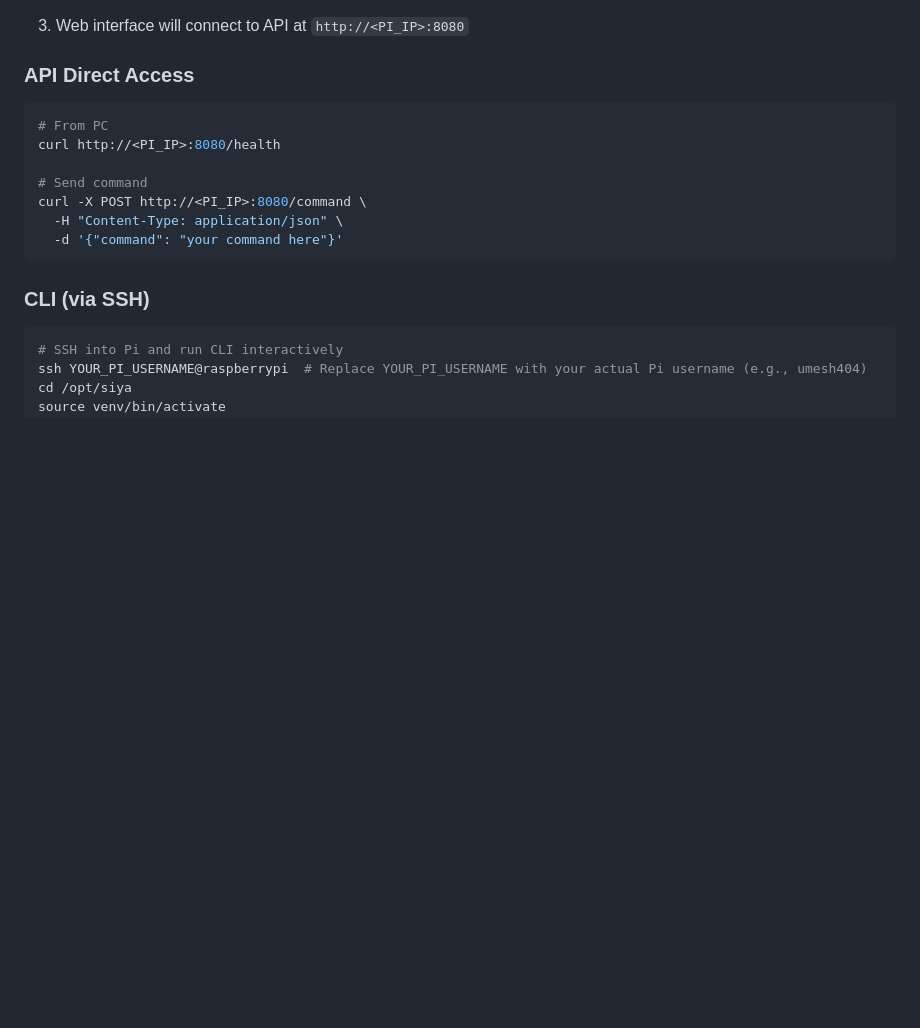
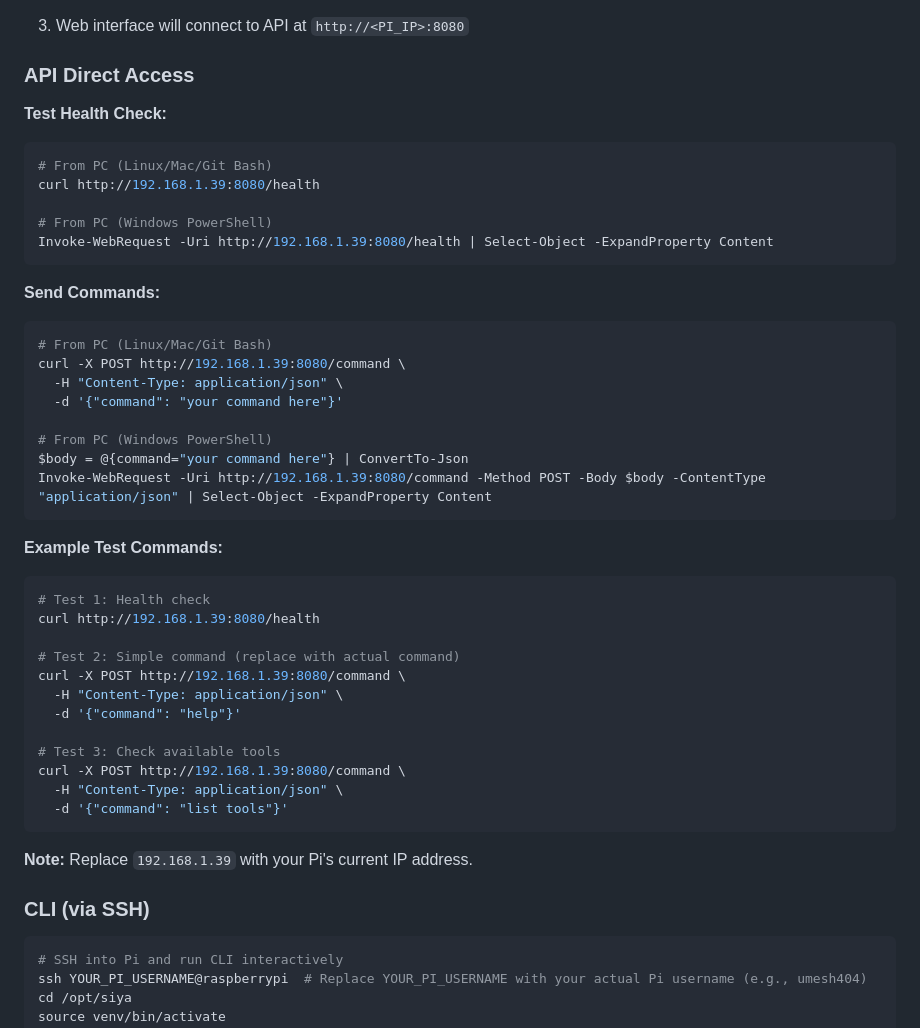
Before and after one commit to umesh-dev-404/siya, a Markdown page: docs/NETWORK_ACCESS.md, the part around one of its changes. GitHub-like rendering; blank space fills up the shorter version.

````diff
--- a/docs/NETWORK_ACCESS.md
+++ b/docs/NETWORK_ACCESS.md
@@ -86,15 +86,45 @@ export SIYA_API_BASE_URL=http://<PI_IP>:8080  # For web interface
 3. Web interface will connect to API at `http://<PI_IP>:8080`
 
 ### API Direct Access
+
+**Test Health Check:**
 ```bash
-# From PC
-curl http://<PI_IP>:8080/health
+# From PC (Linux/Mac/Git Bash)
+curl http://192.168.1.39:8080/health
 
-# Send command
-curl -X POST http://<PI_IP>:8080/command \
+# From PC (Windows PowerShell)
+Invoke-WebRequest -Uri http://192.168.1.39:8080/health | Select-Object -ExpandProperty Content
+```
+
+**Send Commands:**
+```bash
+# From PC (Linux/Mac/Git Bash)
+curl -X POST http://192.168.1.39:8080/command \
   -H "Content-Type: application/json" \
   -d '{"command": "your command here"}'
+
+# From PC (Windows PowerShell)
+$body = @{command="your command here"} | ConvertTo-Json
+Invoke-WebRequest -Uri http://192.168.1.39:8080/command -Method POST -Body $body -ContentType "application/json" | Select-Object -ExpandProperty Content
 ```
+
+**Example Test Commands:**
+```bash
+# Test 1: Health check
+curl http://192.168.1.39:8080/health
+
+# Test 2: Simple command (replace with actual command)
+curl -X POST http://192.168.1.39:8080/command \
+  -H "Content-Type: application/json" \
+  -d '{"command": "help"}'
+
+# Test 3: Check available tools
+curl -X POST http://192.168.1.39:8080/command \
+  -H "Content-Type: application/json" \
+  -d '{"command": "list tools"}'
+```
+
+**Note:** Replace `192.168.1.39` with your Pi's current IP address.
 
 ### CLI (via SSH)
 ```bash
````
Also changed, not shown: other parts of docs/NETWORK_ACCESS.md (+63 -1 lines).
